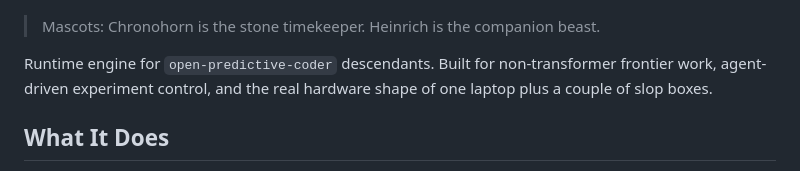
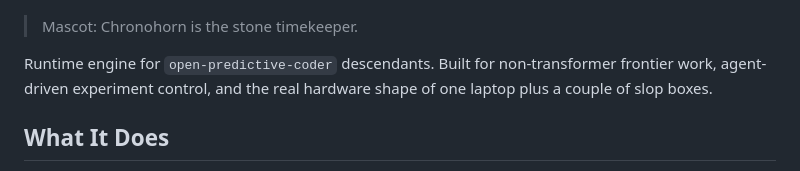
Before and after one commit to asuramaya/chronohorn, a Markdown page: README.md, the part around the change. GitHub-like rendering.

Commit message:
Align mascot intro with Heinrich

```diff
--- a/README.md
+++ b/README.md
@@ -4,7 +4,7 @@
   <img src="docs/chronohorn.jpg" alt="Chronohorn" width="520">
 </p>
 
-> Mascots: Chronohorn is the stone timekeeper. Heinrich is the companion beast.
+> Mascot: Chronohorn is the stone timekeeper.
 
 Runtime engine for `open-predictive-coder` descendants. Built for
 non-transformer frontier work, agent-driven experiment control, and the real
```
